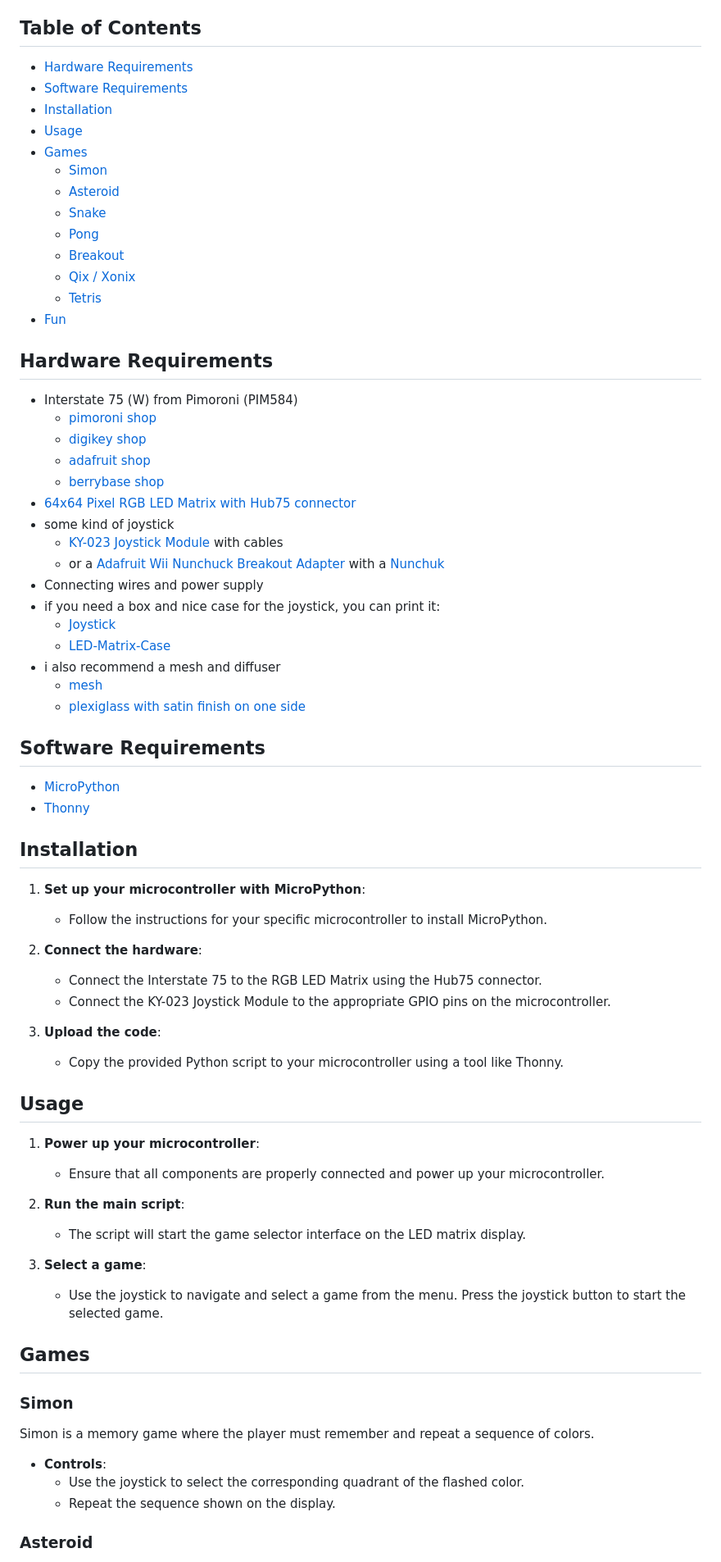
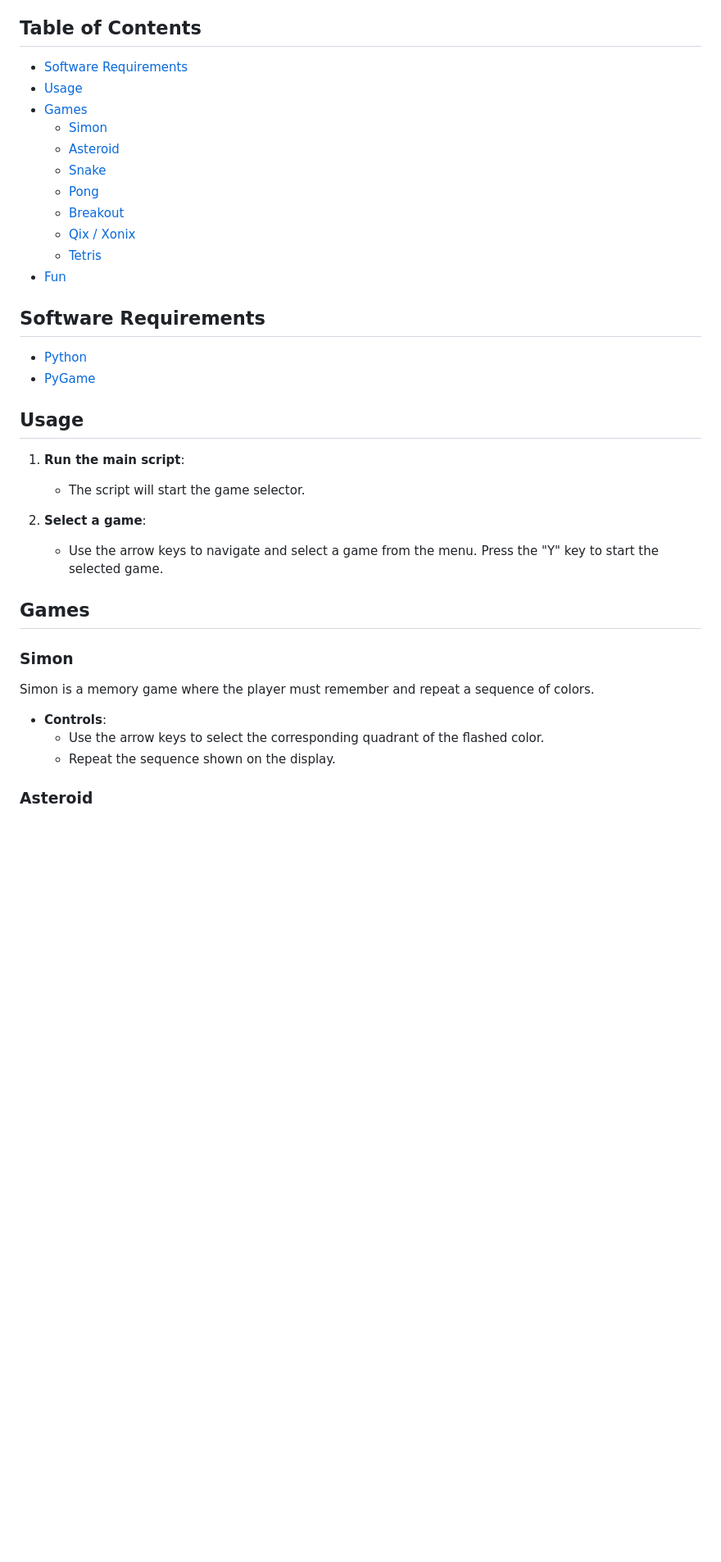
Before and after one commit to SimonWaldherr/DIY-Arcade-Machine, a Markdown page: README.md, the part around the change printed below. Shown: that part at 82% size. Rendered like a GitHub page; blank space fills up the shorter version.

```diff
--- a/README.md
+++ b/README.md
@@ -10,9 +10,7 @@ Welcome to the DIY-Arcade-Machine project! This project is a fun and interactive
 
 ## Table of Contents
 
-- [Hardware Requirements](#hardware-requirements)
 - [Software Requirements](#software-requirements)
-- [Installation](#installation)
 - [Usage](#usage)
 - [Games](#games)
   - [Simon](#simon)
@@ -24,52 +22,18 @@ Welcome to the DIY-Arcade-Machine project! This project is a fun and interactive
   - [Tetris](#tetris)
 - [Fun](#fun)
 
-## Hardware Requirements
-
-- Interstate 75 (W) from Pimoroni (PIM584)
-  - [pimoroni shop](https://shop.pimoroni.com/products/interstate-75?variant=39443584417875)
-  - [digikey shop](https://www.digikey.de/de/products/detail/pimoroni-ltd/PIM584/15851385)
-  - [adafruit shop](https://www.adafruit.com/product/5342)
-  - [berrybase shop](https://www.berrybase.de/pimoroni-interstate-75-controller-fuer-led-matrizen)
-- [64x64 Pixel RGB LED Matrix with Hub75 connector](https://amzn.to/3Yadyhh)
-- some kind of joystick
-  - [KY-023 Joystick Module](https://www.az-delivery.de/products/joystick-modul) with cables
-  - or a [Adafruit Wii Nunchuck Breakout Adapter](https://www.berrybase.de/adafruit-wii-nunchuck-breakout-adapter) with a [Nunchuk](https://www.amazon.de/dp/B0D4V5JC71?&linkCode=ll1&tag=produktverglei.ch-21&linkId=feb10aa9fd07044675cf07d7429703c1&language=de_DE&ref_=as_li_ss_tl)
-- Connecting wires and power supply
-- if you need a box and nice case for the joystick, you can print it:
-  - [Joystick](https://www.thingiverse.com/thing:700346)
-  - [LED-Matrix-Case](https://www.thingiverse.com/thing:6751325)
-- i also recommend a mesh and diffuser
-  - [mesh](https://www.thingiverse.com/thing:6751323)
-  - [plexiglass with satin finish on one side](https://acrylglas-shop.com/plexiglas-gs-led-9h04-sc-black-white-hinterleuchtung-3-mm-staerke)
-
 ## Software Requirements
 
-- [MicroPython](https://github.com/pimoroni/pimoroni-pico/releases/download/v1.23.0-1/pico-v1.23.0-1-pimoroni-micropython.uf2)
-- [Thonny](https://thonny.org/)
-
-## Installation
-
-1. **Set up your microcontroller with MicroPython**:
-   - Follow the instructions for your specific microcontroller to install MicroPython.
-
-2. **Connect the hardware**:
-   - Connect the Interstate 75 to the RGB LED Matrix using the Hub75 connector.
-   - Connect the KY-023 Joystick Module to the appropriate GPIO pins on the microcontroller.
-
-3. **Upload the code**:
-   - Copy the provided Python script to your microcontroller using a tool like Thonny.
+- [Python](https://www.python.org)
+- [PyGame](https://www.pygame.org/)
 
 ## Usage
 
-1. **Power up your microcontroller**:
-   - Ensure that all components are properly connected and power up your microcontroller.
+1. **Run the main script**:
+   - The script will start the game selector.
 
-2. **Run the main script**:
-   - The script will start the game selector interface on the LED matrix display.
-
-3. **Select a game**:
-   - Use the joystick to navigate and select a game from the menu. Press the joystick button to start the selected game.
+2. **Select a game**:
+   - Use the arrow keys to navigate and select a game from the menu. Press the "Y" key to start the selected game.
 
 ## Games
 
@@ -78,7 +42,7 @@ Welcome to the DIY-Arcade-Machine project! This project is a fun and interactive
 Simon is a memory game where the player must remember and repeat a sequence of colors.
 
 - **Controls**:
-  - Use the joystick to select the corresponding quadrant of the flashed color.
+  - Use the arrow keys to select the corresponding quadrant of the flashed color.
   - Repeat the sequence shown on the display.
 
 ### Asteroid
```
Also changed, not shown: other parts of README.md (+8 -8 lines).
